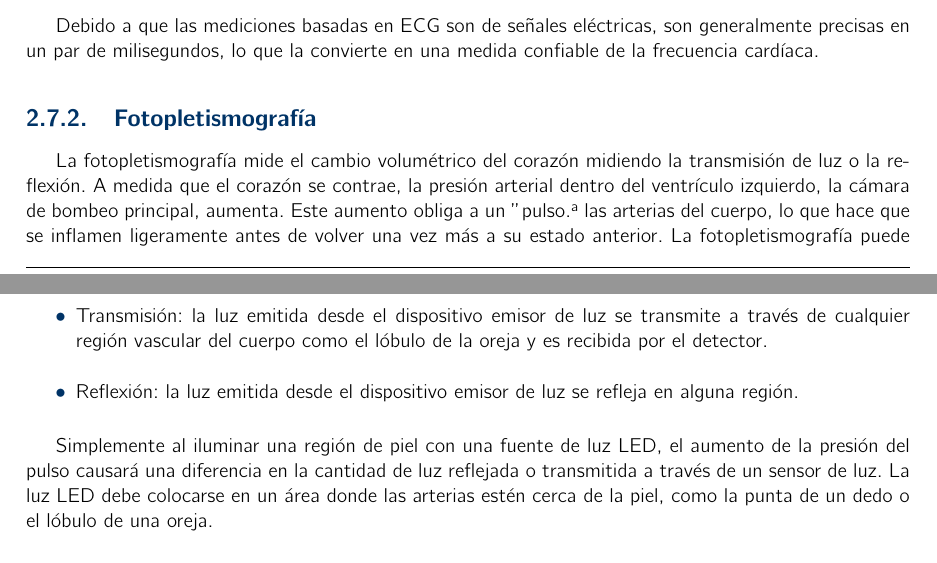
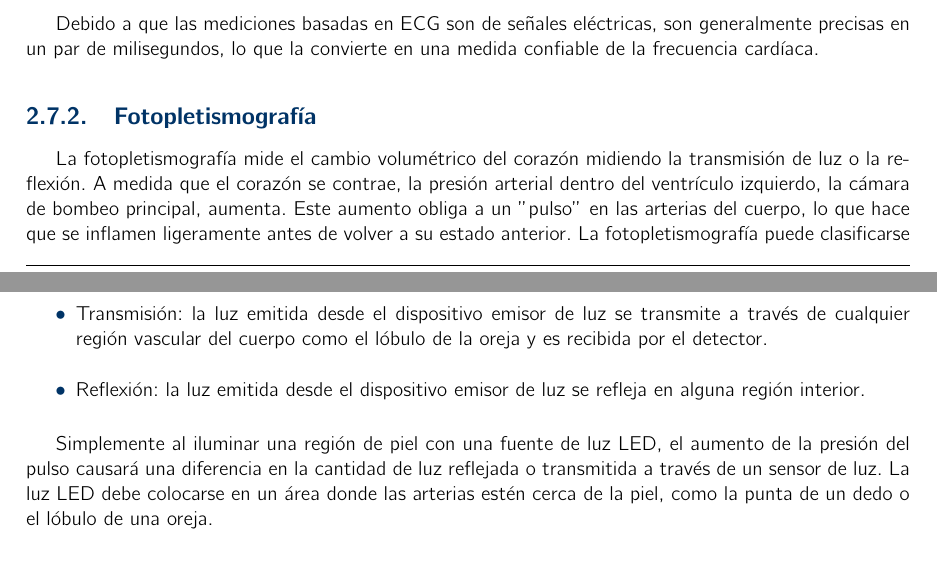
Before and after one commit to Elsib/TT2018-A038, a LaTeX book (C2-DT/analisis.tex, which reads C2-DT/MarcoTeorico/componentes.tex): two parts of pages 27 and 28 of 61 before the commit and two parts of pages 27 and 28 of 59 after it, joined at a grey line, cut so that both start at the same text. Compiled offline with pdfLaTeX.

Commit message:
Corrigiendo las comillas dobles en la sección de sensores de pulso. Comentando la sección referencias debido a un error con el paquete bibtex.

```diff
--- a/C2-DT/MarcoTeorico/componentes.tex
+++ b/C2-DT/MarcoTeorico/componentes.tex
@@ -69,11 +69,11 @@
 		Debido a que las mediciones basadas en ECG son de señales eléctricas, son generalmente precisas en un par de milisegundos, lo que la convierte en una medida confiable de la frecuencia cardíaca.
 
 		\subsection{Fotopletismografía}
-			La fotopletismografía mide el cambio volumétrico del corazón midiendo la transmisión de luz o la reflexión. A medida que el corazón se contrae, la presión arterial dentro del ventrículo izquierdo, la cámara de bombeo principal, aumenta. Este aumento obliga a un "pulso" a las arterias del cuerpo, lo que hace que se inflamen ligeramente antes de volver una vez más a su estado anterior. La fotopletismografía puede clasificarse en dos tipos: \\
+			La fotopletismografía mide el cambio volumétrico del corazón midiendo la transmisión de luz o la reflexión. A medida que el corazón se contrae, la presión arterial dentro del ventrículo izquierdo, la cámara de bombeo principal, aumenta. Este aumento obliga a un ''pulso'' en las arterias del cuerpo, lo que hace que se inflamen ligeramente antes de volver a su estado anterior. La fotopletismografía puede clasificarse en dos tipos: \\
 
 			\begin{itemize}
 				\item Transmisión: la luz emitida desde el dispositivo emisor de luz se transmite a través de cualquier región vascular del cuerpo como el lóbulo de la oreja y es recibida por el detector.
-				\item Reflexión: la luz emitida desde el dispositivo emisor de luz se refleja en alguna región.
+				\item Reflexión: la luz emitida desde el dispositivo emisor de luz se refleja en alguna región interior.
 			\end{itemize}
 
 			Simplemente al iluminar una región de piel con una fuente de luz LED, el aumento de la presión del pulso causará una diferencia en la cantidad de luz reflejada o transmitida a través de un sensor de luz. La luz LED debe colocarse en un área donde las arterias estén cerca de la piel, como la punta de un dedo o el lóbulo de una oreja. \\
```
Also changed, not shown: C2-DT/analisis.tex (+5 -4 lines).
